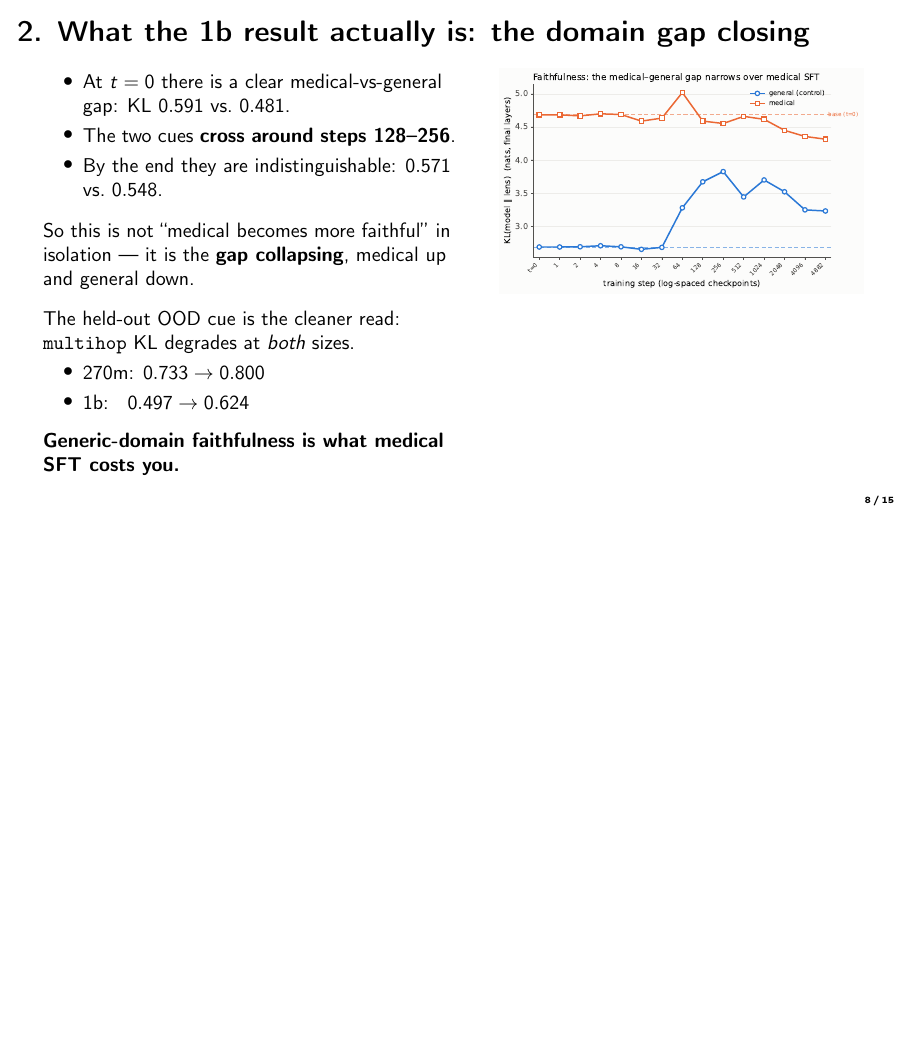
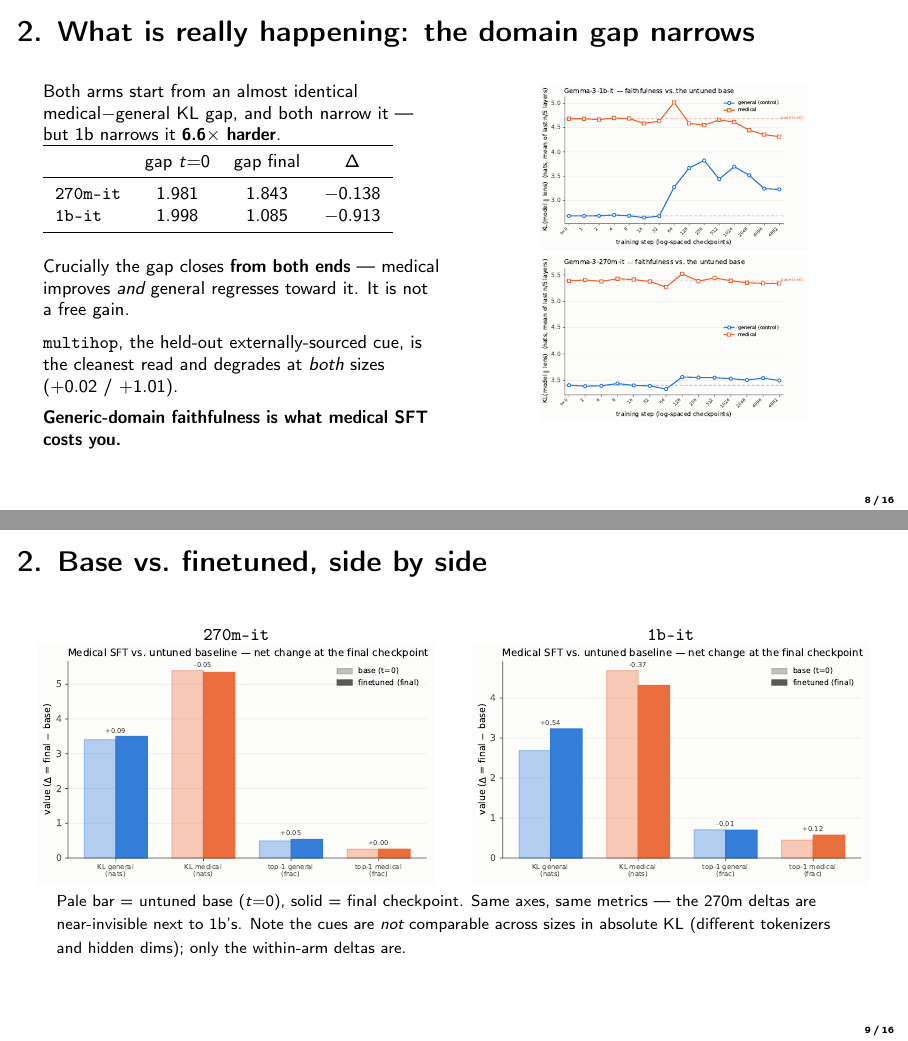
Before and after one commit to zrcjessica/gemma_med_ft, LaTeX slides (slides/jlens_summary.tex): page 8 of 15 before the commit and pages 8 and 9 of 16 after it, the two joined at a grey line, the shorter picture padded with empty space. Compiled offline with pdfLaTeX.

Commit message:
Revise finding 2: the medical-faithfulness inversion was a read-out artifact
metrics.jsonl carries two faithfulness read-outs and they disagree. kl_final
is the mean over the last n/5 layers; joined.json's *_last is the single final
layer. The deck plotted the latter. Across all six cue/size pairs exactly one
flips sign under the two -- 270m medical, +0.276 at the final layer vs -0.048
layer-averaged -- and that pair was carrying the headline claim that medical
faithfulness moves in opposite directions at the two scales. It does not.

Under the layer mean both arms move the same way: medical flat-to-better
(270m -0.05, 1b -0.37), general worse (+0.09, +0.54), multihop worse
(+0.02, +1.01). 1b moves 7-50x further on every cue. The medical-general gap
starts at ~1.99 in both arms and narrows in both, 6.6x more at 1b. 270m
medical top-1 is flat (0.260 -> 0.260), so nothing there reads as degradation.

Drift is unaffected in shape; the deck now quotes relfro_mean (0.249 / 0.279)
rather than the per-layer max (0.349 / 0.398) and says which it is.

plot_trajectory.py: the overview suptitle hardcoded "Gemma-3-1b-it ... base +
14 checkpoints", so rendering any other arm silently mislabelled it. Now
inferred from the run dir (--label to override), and the fig_kl/fig_top1
titles are descriptive rather than asserting the 1b result, since the same
script renders every arm. 270m had never been run through it at all -- it now
has the full figure set, including the base-vs-finetuned comparison.

Co-Authored-By: Claude Opus 5 (1M context) <noreply@anthropic.com>

```diff
--- a/slides/jlens_summary.tex
+++ b/slides/jlens_summary.tex
@@ -162,0 +164 @@
+  Lens$\leftrightarrow$model KL, mean over the last $n/5$ layers
@@ -188,34 +201,56 @@
 \end{frame}
 
-\begin{frame}{2. What the 1b result actually is: the domain gap closing}
+\begin{frame}{2. What is really happening: the domain gap narrows}
+  \small
   \begin{columns}[T]
-    \begin{column}{0.52\textwidth}
-      \begin{itemize}
-        \item At $t=0$ there is a clear medical-vs-general gap:
-          KL $0.591$ vs.\ $0.481$.
-        \item The two cues \textbf{cross around steps 128--256}.
-        \item By the end they are indistinguishable:
-          $0.571$ vs.\ $0.548$.
-      \end{itemize}
-      \vspace{0.6em}
-      So this is not ``medical becomes more faithful'' in isolation --- it is
-      the \textbf{gap collapsing}, medical up and general down.
+    \begin{column}{0.50\textwidth}
+      Both arms start from an almost identical medical$-$general KL gap, and
+      both narrow it --- but 1b narrows it \textbf{6.6$\times$ harder}.
+      \vspace{0.5em}
+      \begin{tabular}{lccc}
+        \toprule
+        & gap $t{=}0$ & gap final & $\Delta$ \\
+        \midrule
+        \texttt{270m-it} & 1.981 & 1.843 & $-0.138$ \\
+        \texttt{1b-it}   & 1.998 & 1.085 & $\mathbf{-0.913}$ \\
+        \bottomrule
+      \end{tabular}
       \vspace{0.8em}
 
-      The held-out OOD cue is the cleaner read: \texttt{multihop} KL degrades
-      at \emph{both} sizes.
-      \begin{itemize}
-        \item 270m: $0.733 \rightarrow \mathbf{0.800}$
-        \item 1b: \phantom{0}$0.497 \rightarrow \mathbf{0.624}$
-      \end{itemize}
-      \vspace{0.4em}
+      Crucially the gap closes \textbf{from both ends} --- medical improves
+      \emph{and} general regresses toward it. It is not a free gain.
+      \vspace{0.6em}
+
+      \texttt{multihop}, the held-out externally-sourced cue, is the cleanest
+      read and degrades at \emph{both} sizes ($+0.02$ / $+1.01$).
+      \vspace{0.5em}
+
       \textbf{Generic-domain faithfulness is what medical SFT costs you.}
     \end{column}
-    \begin{column}{0.46\textwidth}
+    \begin{column}{0.48\textwidth}
       \centering
-      \includegraphics[width=\linewidth]{1b_it_full_v3/fig_kl.pdf}
+      \includegraphics[height=0.34\textheight]{1b_it_full_v3/fig_kl.pdf}\\[0.2em]
+      \includegraphics[height=0.34\textheight]{270m_it_full/fig_kl.pdf}
     \end{column}
   \end{columns}
+\end{frame}
+
+\begin{frame}{2. Base vs.\ finetuned, side by side}
+  \begin{columns}[T]
+    \begin{column}{0.5\textwidth}
+      \centering {\small \texttt{270m-it}}\\
+      \includegraphics[width=\linewidth]{270m_it_full/fig_base_vs_final.pdf}
+    \end{column}
+    \begin{column}{0.5\textwidth}
+      \centering {\small \texttt{1b-it}}\\
+      \includegraphics[width=\linewidth]{1b_it_full_v3/fig_base_vs_final.pdf}
+    \end{column}
+  \end{columns}
+  \vspace{0.4em}
+  {\footnotesize Pale bar = untuned base ($t{=}0$), solid = final checkpoint.
+  Same axes, same metrics --- the 270m deltas are near-invisible next to 1b's.
+  Note the cues are \emph{not} comparable across sizes in absolute KL
+  (different tokenizers and hidden dims); only the within-arm deltas are.}
 \end{frame}
 
 % ---------------------------------------------------------------- behavior
```
Also changed, not shown: figs/1b_it_full_v3/fig_base_vs_final.pdf, figs/1b_it_full_v3/fig_drift.pdf, figs/1b_it_full_v3/fig_kl.pdf, figs/1b_it_full_v3/fig_overview.png, figs/1b_it_full_v3/fig_top1.pdf, figs/270m_it_full/fig_base_vs_final.pdf (added), figs/270m_it_full/fig_drift.pdf (added), figs/270m_it_full/fig_kl.pdf (added), figs/270m_it_full/fig_overview.png (added), figs/270m_it_full/fig_top1.pdf (added), slides/jlens_summary.pdf, slides/jlens_summary.tex (77 more changed lines), 1 other file.
